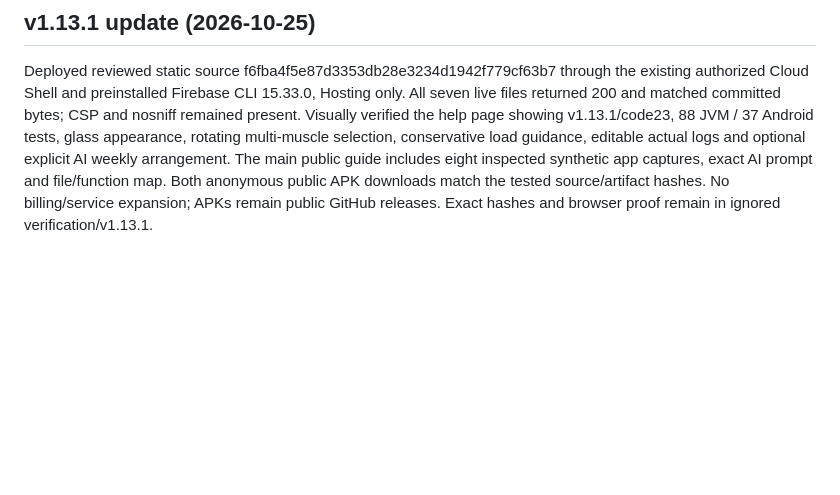
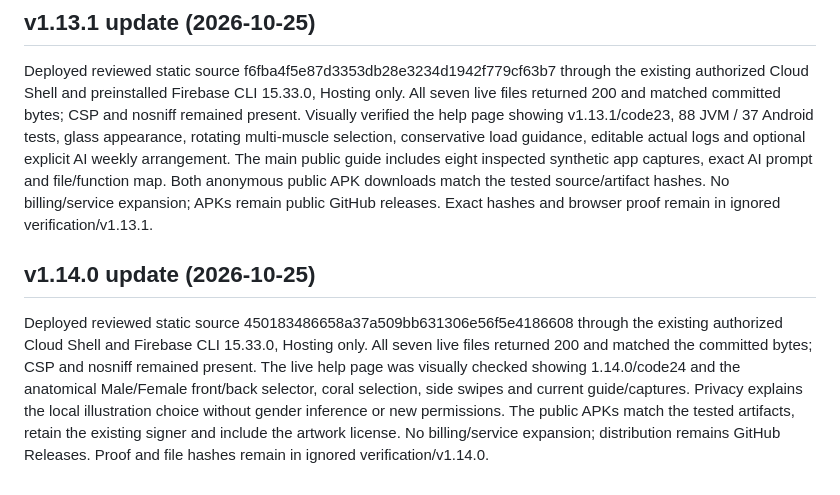
Before and after one commit to jdp323/migraineguard, a Markdown page: website/README.md, the part around the change. Rendered like a GitHub page; blank space fills up the shorter version.

Commit message:
Record verified v1.14 public documentation deployment [skip ci]

```diff
--- a/website/README.md
+++ b/website/README.md
@@ -43,3 +43,7 @@ Deployed reviewed static source 70ca75152860ea994f17365c3cc83b0e3dba49b8 through
 ## v1.13.1 update (2026-10-25)
 
 Deployed reviewed static source f6fba4f5e87d3353db28e3234d1942f779cf63b7 through the existing authorized Cloud Shell and preinstalled Firebase CLI 15.33.0, Hosting only. All seven live files returned 200 and matched committed bytes; CSP and nosniff remained present. Visually verified the help page showing v1.13.1/code23, 88 JVM / 37 Android tests, glass appearance, rotating multi-muscle selection, conservative load guidance, editable actual logs and optional explicit AI weekly arrangement. The main public guide includes eight inspected synthetic app captures, exact AI prompt and file/function map. Both anonymous public APK downloads match the tested source/artifact hashes. No billing/service expansion; APKs remain public GitHub releases. Exact hashes and browser proof remain in ignored verification/v1.13.1.
+
+## v1.14.0 update (2026-10-25)
+
+Deployed reviewed static source 450183486658a37a509bb631306e56f5e4186608 through the existing authorized Cloud Shell and Firebase CLI 15.33.0, Hosting only. All seven live files returned 200 and matched the committed bytes; CSP and nosniff remained present. The live help page was visually checked showing 1.14.0/code24 and the anatomical Male/Female front/back selector, coral selection, side swipes and current guide/captures. Privacy explains the local illustration choice without gender inference or new permissions. The public APKs match the tested artifacts, retain the existing signer and include the artwork license. No billing/service expansion; distribution remains GitHub Releases. Proof and file hashes remain in ignored verification/v1.14.0.
```
